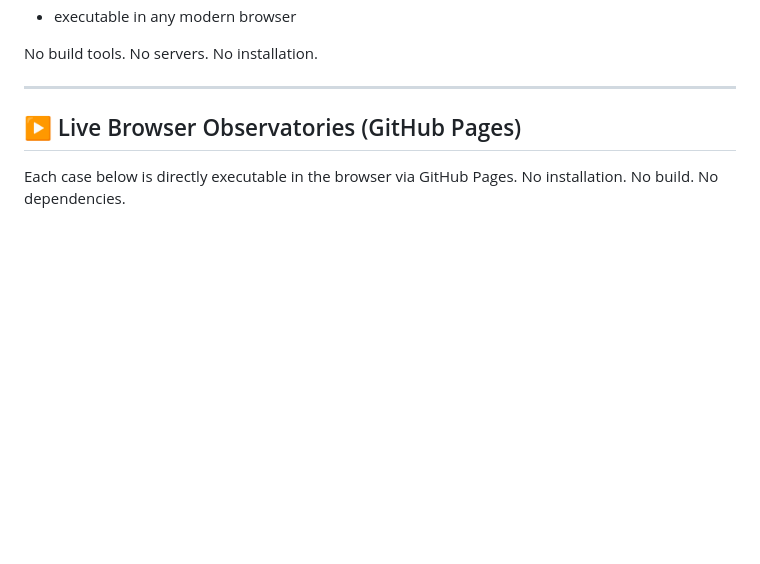
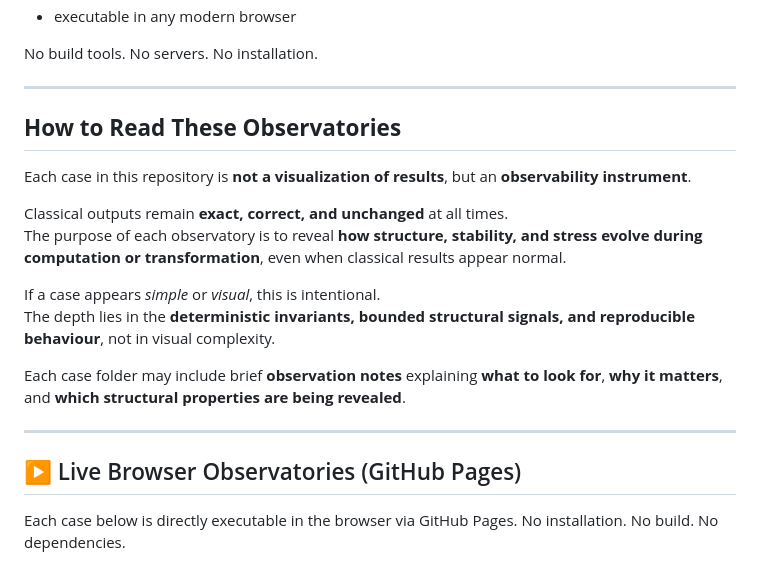
Before and after one commit to OMPSHUNYAYA/ssum-observatory, a Markdown page: README.md, the part around the change. GitHub-like rendering; blank space fills up the shorter version.

Commit message:
Add instructions for reading observatories
Added section on how to read observatories, explaining their purpose and structure.

```diff
--- a/README.md
+++ b/README.md
@@ -18,6 +18,20 @@ Each observatory is designed to be:
 - executable in any modern browser
 
 No build tools. No servers. No installation.
+
+---
+
+## **How to Read These Observatories**
+
+Each case in this repository is **not a visualization of results**, but an **observability instrument**.
+
+Classical outputs remain **exact, correct, and unchanged** at all times.
+The purpose of each observatory is to reveal **how structure, stability, and stress evolve during computation or transformation**, even when classical results appear normal.
+
+If a case appears *simple* or *visual*, this is intentional.
+The depth lies in the **deterministic invariants, bounded structural signals, and reproducible behaviour**, not in visual complexity.
+
+Each case folder may include brief **observation notes** explaining **what to look for**, **why it matters**, and **which structural properties are being revealed**.
 
 ---
 
```
